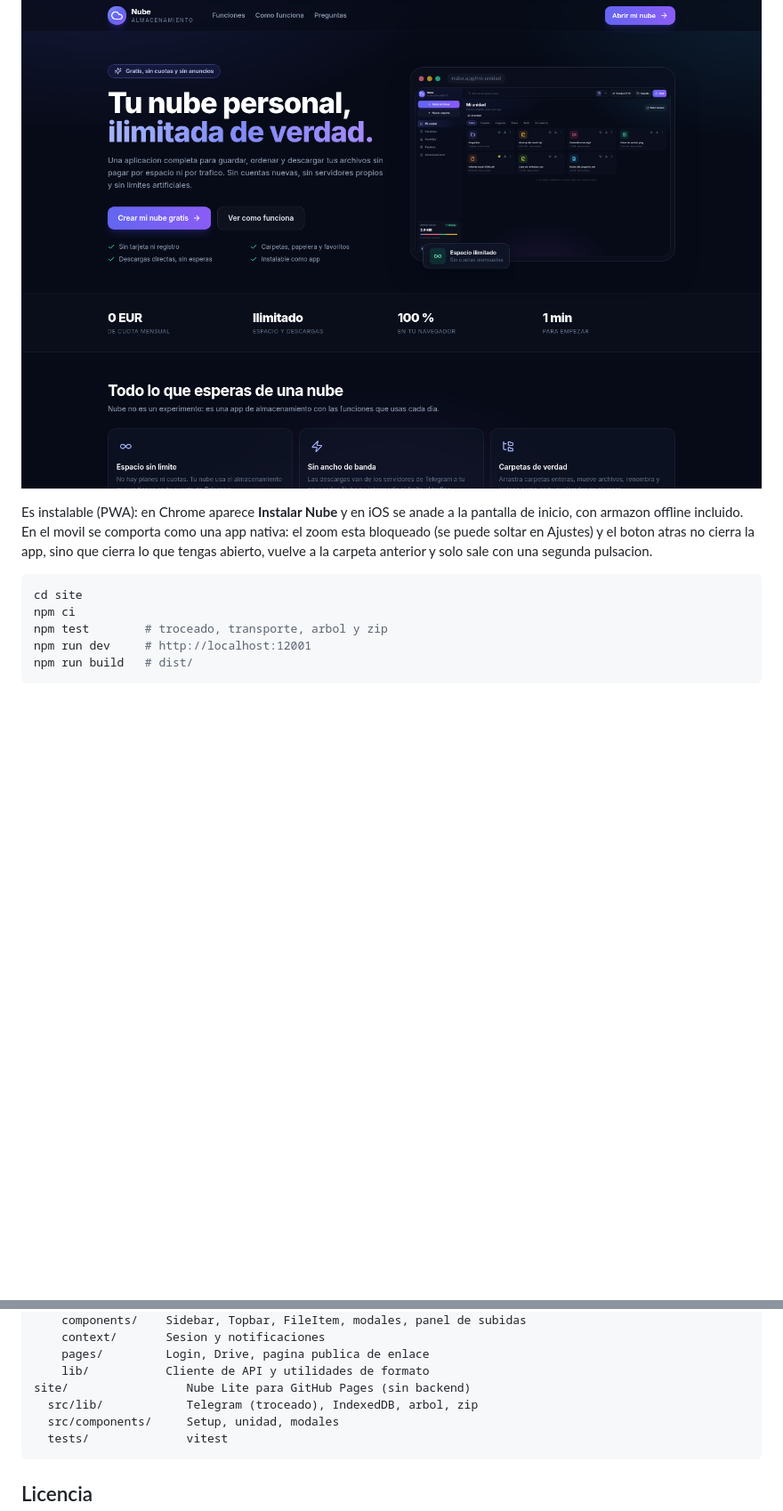
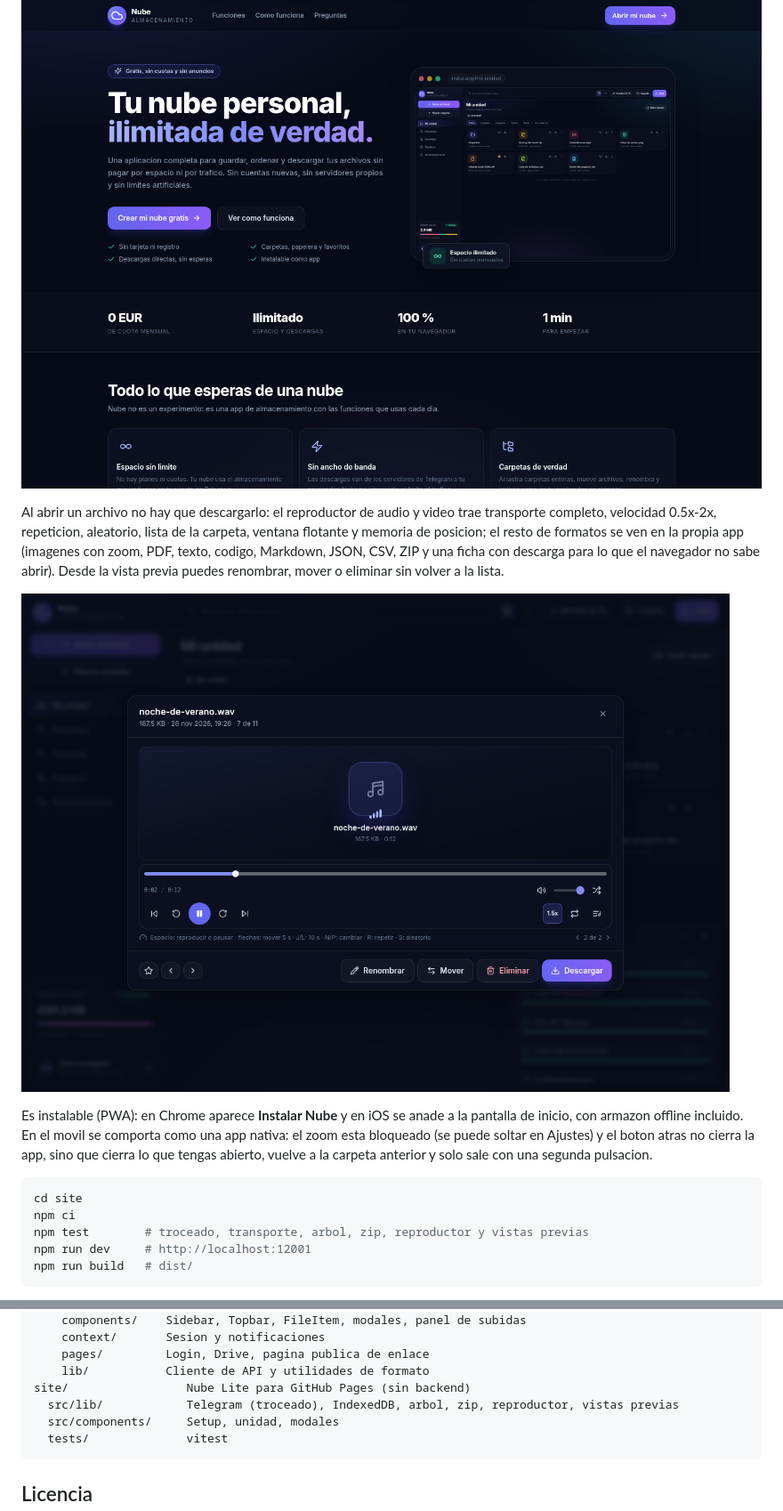
Before and after one commit to Allan506/app-de-almacenamiento., a Markdown page: README.md, 2 parts joined by grey strips. Shown at 89% size. Rendered like a GitHub page; pictures changed too: docs/screenshots/pages-player.png (added); blank space fills up the shorter version.

````diff
--- a/README.md
+++ b/README.md
@@ -146,6 +146,14 @@ estatico (~270 KB): las subidas y descargas van directas entre tu navegador y Te
 
 ![Nube en GitHub Pages](docs/screenshots/pages-landing.png)
 
+Al abrir un archivo no hay que descargarlo: el reproductor de audio y video trae transporte completo,
+velocidad 0.5x-2x, repeticion, aleatorio, lista de la carpeta, ventana flotante y memoria de posicion; el
+resto de formatos se ven en la propia app (imagenes con zoom, PDF, texto, codigo, Markdown, JSON, CSV,
+ZIP y una ficha con descarga para lo que el navegador no sabe abrir). Desde la vista previa puedes
+renombrar, mover o eliminar sin volver a la lista.
+
+![Reproductor de audio](docs/screenshots/pages-player.png)
+
 Es instalable (PWA): en Chrome aparece **Instalar Nube** y en iOS se anade a la pantalla de inicio, con
 armazon offline incluido. En el movil se comporta como una app nativa: el zoom esta bloqueado (se puede
 soltar en Ajustes) y el boton atras no cierra la app, sino que cierra lo que tengas abierto, vuelve a la
@@ -154,7 +162,7 @@ carpeta anterior y solo sale con una segunda pulsacion.
 ```bash
 cd site
 npm ci
-npm test        # troceado, transporte, arbol y zip
+npm test        # troceado, transporte, arbol, zip, reproductor y vistas previas
 npm run dev     # http://localhost:12001
 npm run build   # dist/
 ```
@@ -261,7 +269,7 @@ frontend/
     pages/         Login, Drive, pagina publica de enlace
     lib/           Cliente de API y utilidades de formato
 site/                 Nube Lite para GitHub Pages (sin backend)
-  src/lib/            Telegram (troceado), IndexedDB, arbol, zip
+  src/lib/            Telegram (troceado), IndexedDB, arbol, zip, reproductor, vistas previas
   src/components/     Setup, unidad, modales
   tests/              vitest
 ```
````
Also changed, not shown: docs/deploy-github-pages.md (+40 -2 lines), site/README.md (+4 -2 lines), docs/screenshots/pages-player-mobile.png (added), docs/screenshots/pages-preview.png (added), 11 other files.
